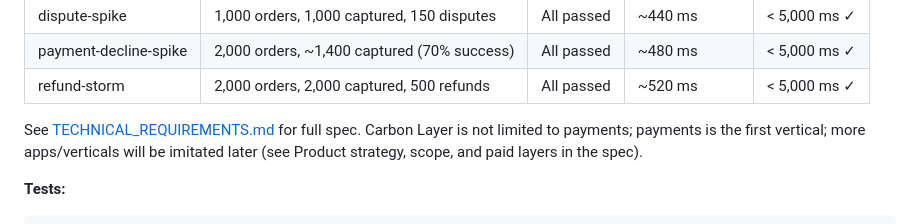
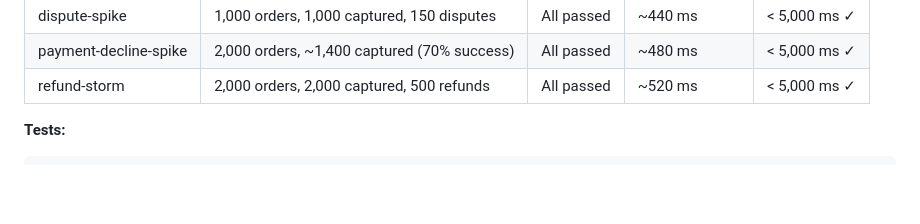
Before and after one commit to Pritom14/carbon-layer, a Markdown page: README.md, the part around the change. Drawn GitHub-style; blank space fills up the shorter version.

````diff
--- a/README.md
+++ b/README.md
@@ -36,7 +36,6 @@ No Razorpay account needed. Carbon generates the payloads and signs them with `X
 | payment-decline-spike | 2,000 orders, ~1,400 captured (70% success) | All passed | ~480 ms | &lt; 5,000 ms ✓ |
 | refund-storm | 2,000 orders, 2,000 captured, 500 refunds | All passed | ~520 ms | &lt; 5,000 ms ✓ |
 
-See [TECHNICAL_REQUIREMENTS.md](./TECHNICAL_REQUIREMENTS.md) for full spec. Carbon Layer is not limited to payments; payments is the first vertical; more apps/verticals will be imitated later (see Product strategy, scope, and paid layers in the spec).
 
 **Tests:**
 ```bash
````
